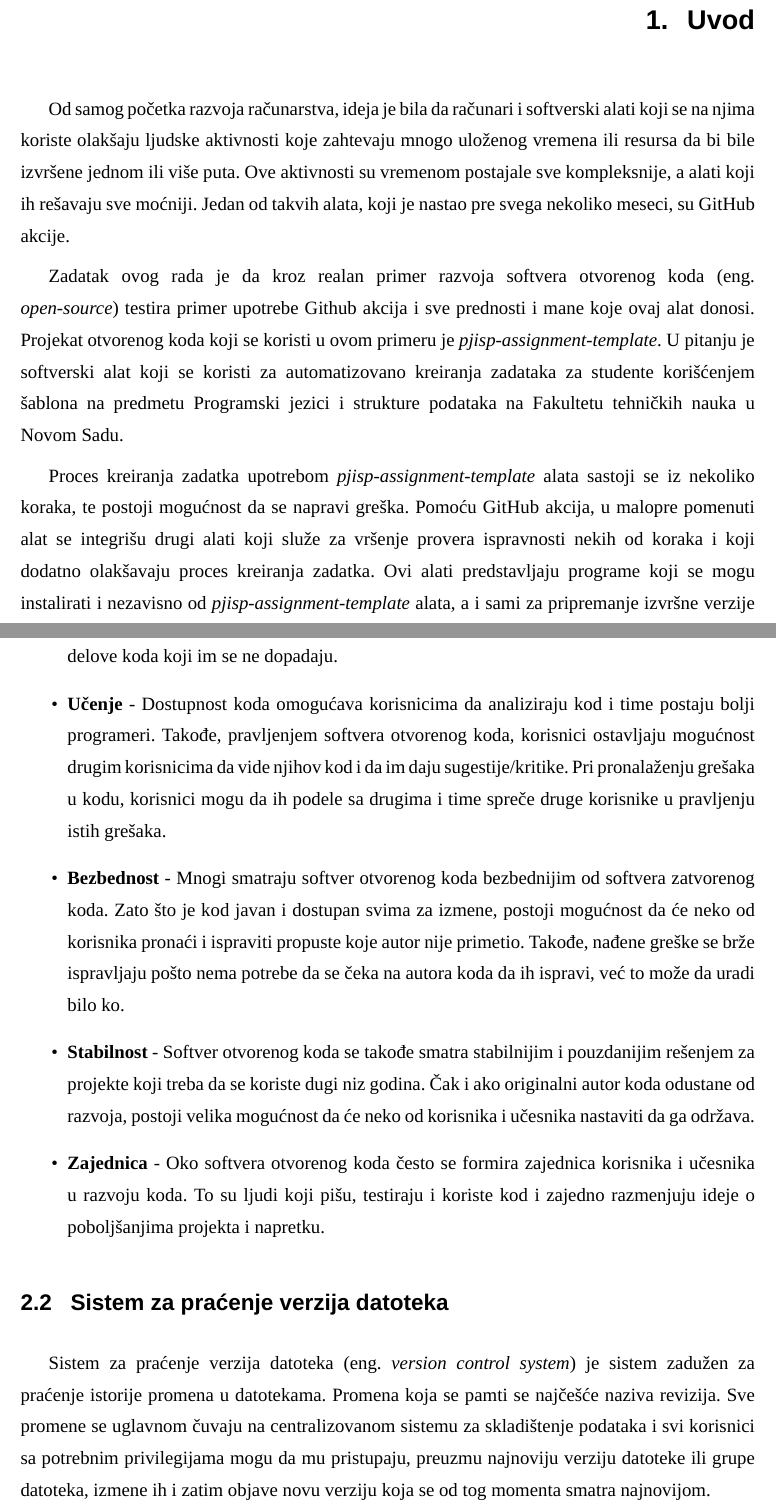
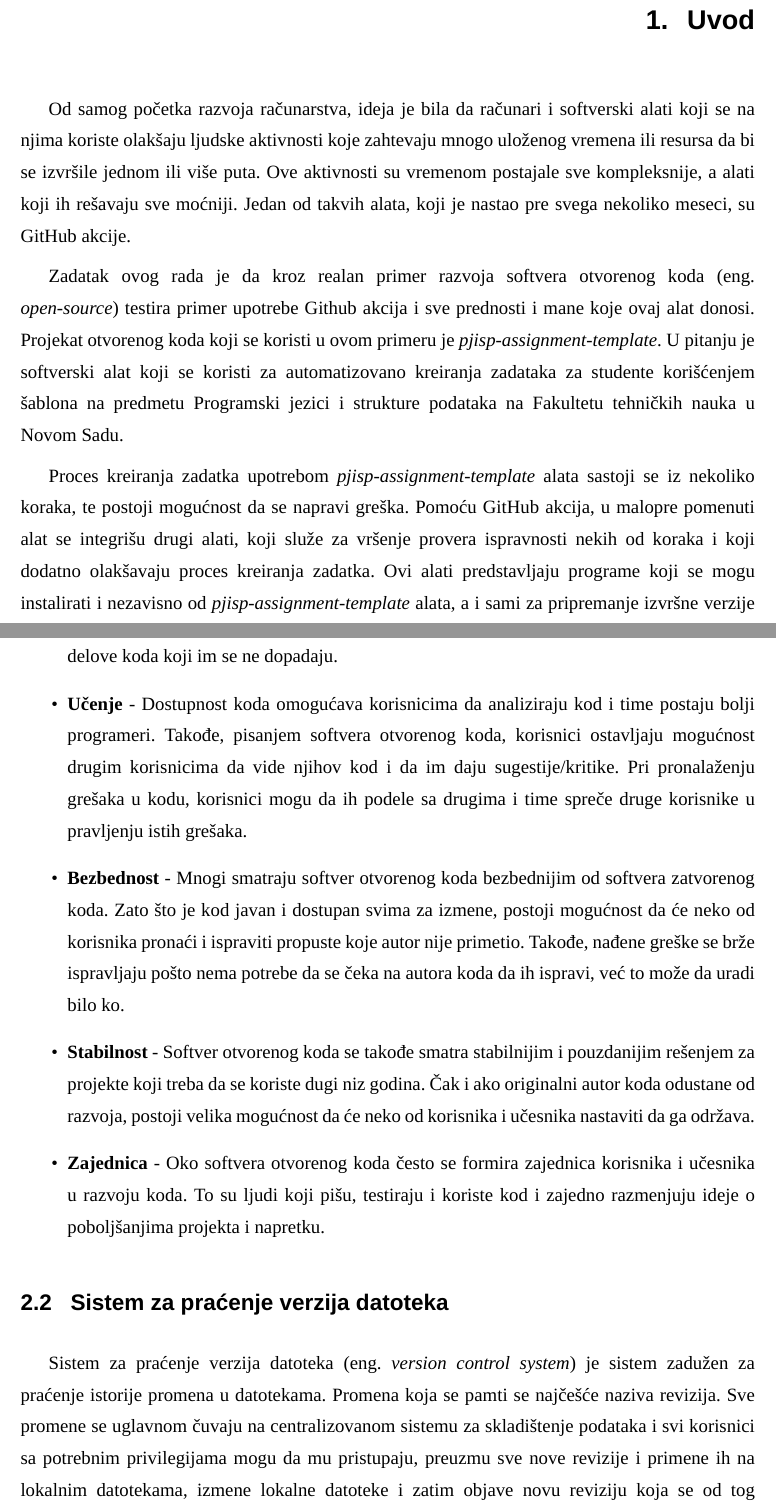
Before and after one commit to JRubics/master_thesis, a LaTeX document (master.tex): two parts of pages 6 and 8 of 50, joined at a grey line, cut so that both start at the same text. Compiled offline with XeLaTeX; a missing font is replaced by an installed copy or a similar font.

Commit message:
spell check 3

```diff
--- a/master.tex
+++ b/master.tex
@@ -91,11 +91,11 @@
 
 \mainmatter{}
 \chapter{Uvod}
-Od samog početka razvoja računarstva, ideja je bila da računari i softverski alati koji se na njima koriste olakšaju ljudske aktivnosti koje zahtevaju mnogo uloženog vremena ili resursa da bi bile izvršene jednom ili više puta. Ove aktivnosti su vremenom postajale sve kompleksnije, a alati koji ih rešavaju sve moćniji. Jedan od takvih alata, koji je nastao pre svega nekoliko meseci, su GitHub akcije.
+Od samog početka razvoja računarstva, ideja je bila da računari i softverski alati koji se na njima koriste olakšaju ljudske aktivnosti koje zahtevaju mnogo uloženog vremena ili resursa da bi se izvršile jednom ili više puta. Ove aktivnosti su vremenom postajale sve kompleksnije, a alati koji ih rešavaju sve moćniji. Jedan od takvih alata, koji je nastao pre svega nekoliko meseci, su GitHub akcije.
 
 Zadatak ovog rada je da kroz realan primer razvoja softvera otvorenog koda (eng.\ \textit{open-source}) testira primer upotrebe Github akcija i sve prednosti i mane koje ovaj alat donosi. Projekat otvorenog koda koji se koristi u ovom primeru je \textit{pjisp-assignment-template}. U pitanju je softverski alat koji se koristi za automatizovano kreiranja zadataka za studente korišćenjem šablona na predmetu Programski jezici i strukture podataka na Fakultetu tehničkih nauka u Novom Sadu.
 
-Proces kreiranja zadatka upotrebom \textit{pjisp-assignment-template} alata sastoji se iz nekoliko koraka, te postoji mogućnost da se napravi greška. Pomoću GitHub akcija, u malopre pomenuti alat se integrišu drugi alati koji služe za vršenje provera ispravnosti nekih od koraka i koji dodatno olakšavaju proces kreiranja zadatka. Ovi alati predstavljaju programe koji se mogu instalirati i nezavisno od \textit{pjisp-assignment-template} alata, a i sami za pripremanje izvršne verzije koriste GitHub akcije.
+Proces kreiranja zadatka upotrebom \textit{pjisp-assignment-template} alata sastoji se iz nekoliko koraka, te postoji mogućnost da se napravi greška. Pomoću GitHub akcija, u malopre pomenuti alat se integrišu drugi alati, koji služe za vršenje provera ispravnosti nekih od koraka i koji dodatno olakšavaju proces kreiranja zadatka. Ovi alati predstavljaju programe koji se mogu instalirati i nezavisno od \textit{pjisp-assignment-template} alata, a i sami za pripremanje izvršne verzije koriste GitHub akcije.
 
 Ovaj rad opisuje sve prethodno pomenute alate, tehnologije koje se koriste za njihovu implementaciju i način njihove integracije u celinu upotrebom GitHub akcija. Na kraju samog rada, izvedeni su zaključci o GitHub akcijama stečeni na osnovu njihovog korišćenja u procesu izrade ovog rada.
 
@@ -111,12 +111,12 @@ Pogodnosti pisanja i korišćenja ovakvog koda su mnogobrojne, a ovo su neke od
 
 \begin{itemize}
     \item \textbf{Kontrola} - Korisnici softvera otvorenog koda imaju uvid u kod koji koriste, i samim tim veću kontrolu nad onim što instaliraju i koriste na svojim računarima. Takođe, mogu da menjaju delove koda koji im se ne dopadaju.
-    \item \textbf{Učenje} - Dostupnost koda omogućava korisnicima da analiziraju kod i time postaju bolji programeri. Takođe, pravljenjem softvera otvorenog koda, korisnici ostavljaju mogućnost drugim korisnicima da vide njihov kod i da im daju sugestije/kritike. Pri pronalaženju grešaka u kodu, korisnici mogu da ih podele sa drugima i time spreče druge korisnike u pravljenju istih grešaka.
+    \item \textbf{Učenje} - Dostupnost koda omogućava korisnicima da analiziraju kod i time postaju bolji programeri. Takođe, pisanjem softvera otvorenog koda, korisnici ostavljaju mogućnost drugim korisnicima da vide njihov kod i da im daju sugestije/kritike. Pri pronalaženju grešaka u kodu, korisnici mogu da ih podele sa drugima i time spreče druge korisnike u pravljenju istih grešaka.
     \item \textbf{Bezbednost} - Mnogi smatraju softver otvorenog koda bezbednijim od softvera zatvorenog koda. Zato što je kod javan i dostupan svima za izmene, postoji mogućnost da će neko od korisnika pronaći i ispraviti propuste koje autor nije primetio. Takođe, nađene greške se brže ispravljaju pošto nema potrebe da se čeka na autora koda da ih ispravi, već to može da uradi bilo ko.
     \item \textbf{Stabilnost} - Softver otvorenog koda se takođe smatra stabilnijim i pouzdanijim rešenjem za projekte koji treba da se koriste dugi niz godina. Čak i ako originalni autor koda odustane od razvoja, postoji velika mogućnost da će neko od korisnika i učesnika nastaviti da ga održava.
     \item \textbf{Zajednica} - Oko softvera otvorenog koda često se formira zajednica korisnika i učesnika u razvoju koda. To su ljudi koji pišu, testiraju i koriste kod i zajedno razmenjuju ideje o poboljšanjima projekta i napretku.
 \end{itemize}
 
 \section{Sistem za praćenje verzija datoteka}
-Sistem za praćenje verzija datoteka (eng.\ \textit{version control system}) je sistem zadužen za praćenje istorije promena u datotekama. Promena koja se pamti se najčešće naziva revizija. Sve promene se uglavnom čuvaju na centralizovanom sistemu za skladištenje podataka i svi korisnici sa potrebnim privilegijama mogu da mu pristupaju, preuzmu najnoviju verziju datoteke ili grupe datoteka, izmene ih i zatim objave novu verziju koja se od tog momenta smatra najnovijom.
+Sistem za praćenje verzija datoteka (eng.\ \textit{version control system}) je sistem zadužen za praćenje istorije promena u datotekama. Promena koja se pamti se najčešće naziva revizija. Sve promene se uglavnom čuvaju na centralizovanom sistemu za skladištenje podataka i svi korisnici sa potrebnim privilegijama mogu da mu pristupaju, preuzmu sve nove revizije i primene ih na lokalnim datotekama, izmene lokalne datoteke i zatim objave novu reviziju koja se od tog momenta smatra najnovijom.
 
```
Also changed, not shown: master.pdf, master.tex (12 more changed lines), 1 other file.
